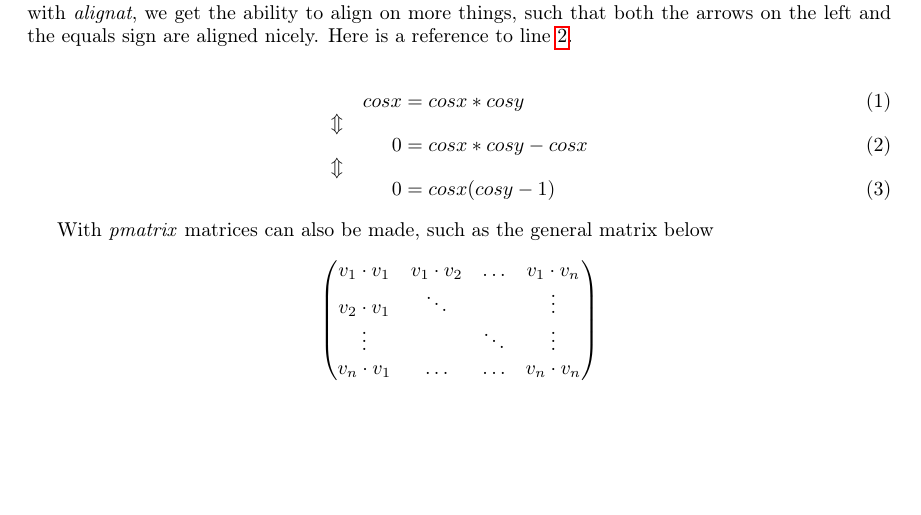
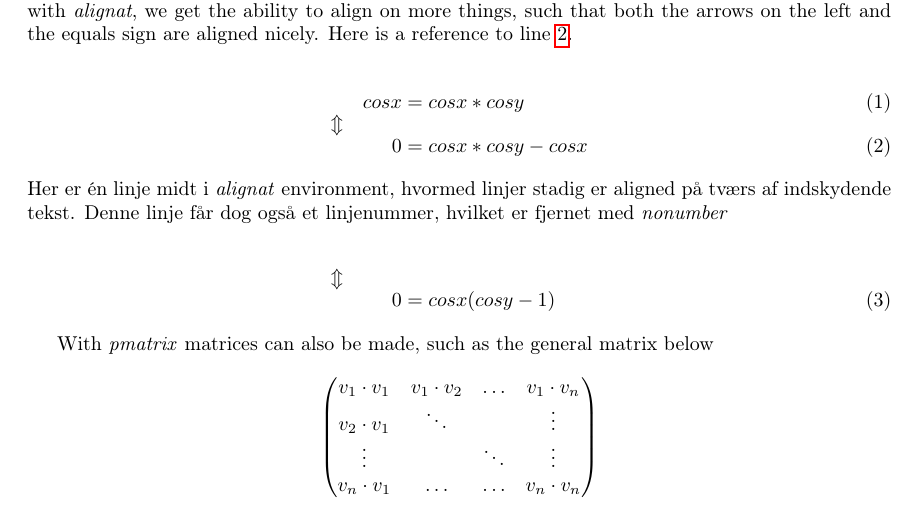
Before and after one commit to SSoelvsten/latex-preamble-and-examples, a LaTeX problem sheet (documents/examples.tex): part of page 2 of 9, cut so that both start at the same text, the shorter picture padded with empty space. Compiled offline with pdfLaTeX.

Commit message:
Added \intertext{} and \nonumber to alignat example

```diff
--- a/documents/examples.tex
+++ b/documents/examples.tex
@@ -55,6 +55,7 @@ Most basically you use \emph{equation} to write a mathematical equation on a sin
 && cos x &= cos x * cos y \label{alignatL1}
 \\ \ArrowBetweenLines
 && 0 &= cos x * cos y - cos x \label{alignatL2}
+\intertext{Her er én linje midt i \emph{alignat} environment, hvormed linjer stadig er aligned på tværs af indskydende tekst. Denne linje får dog også et linjenummer, hvilket er fjernet med \emph{nonumber}}\nonumber
 \\ \ArrowBetweenLines
 && 0 &= cos x (cos y - 1) \label{alignatL3}
 \end{alignat}
```
Also changed, not shown: documents/examples.pdf.
